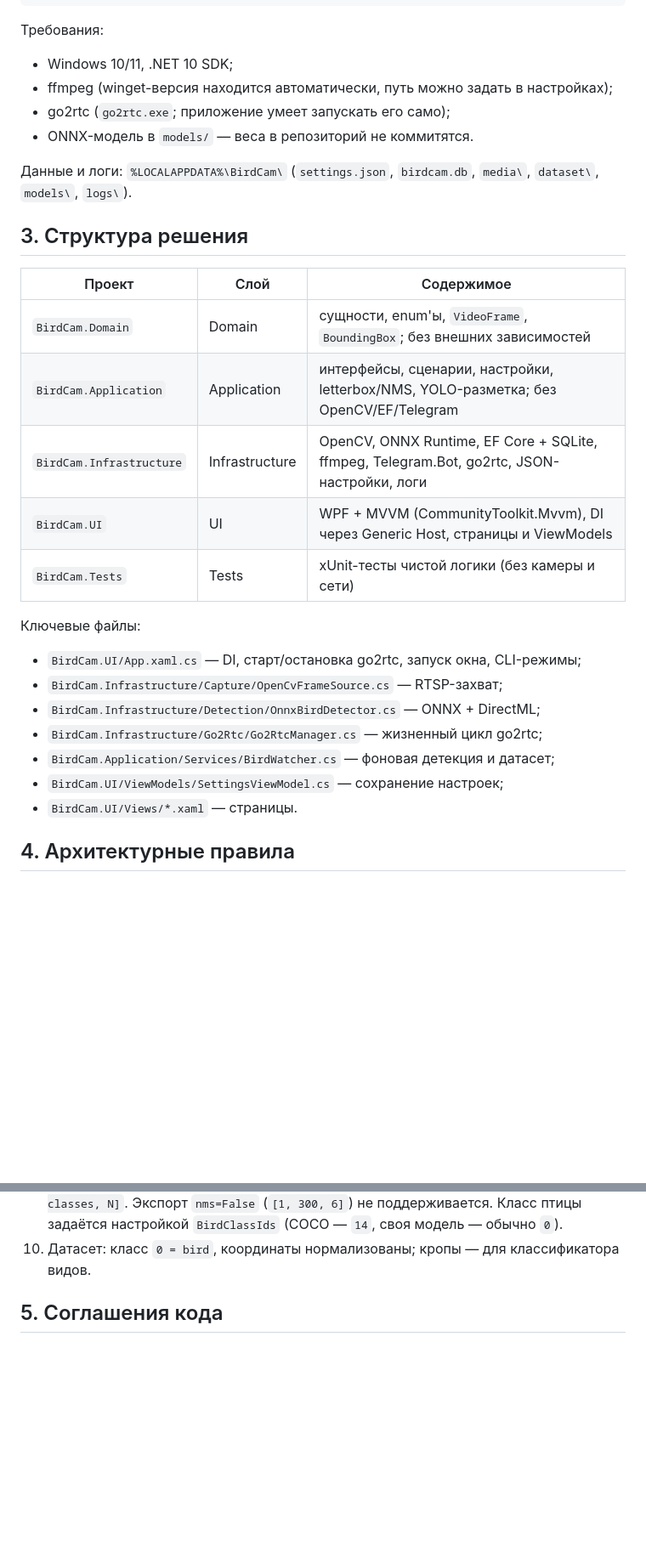
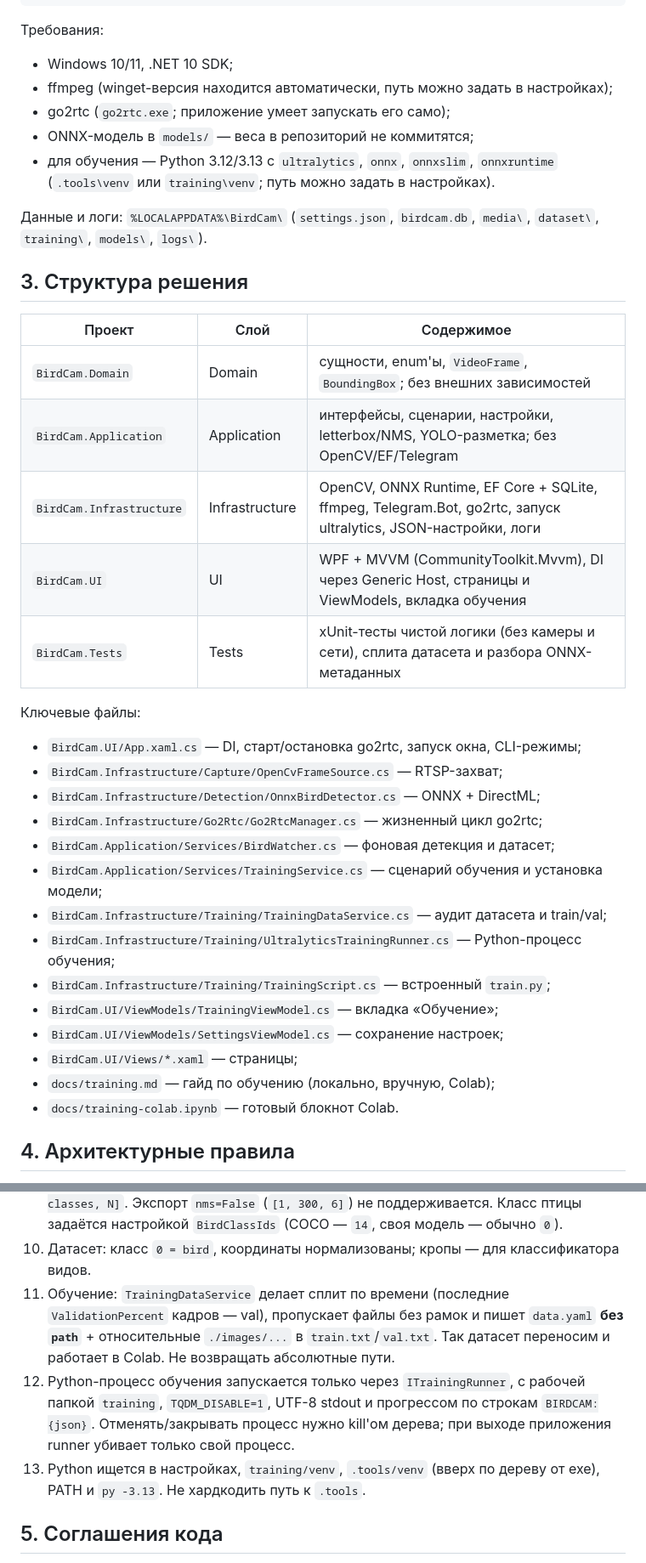
Before and after one commit to ilya1004/BirdCam, a Markdown page: AGENTS.md, 2 parts joined by grey strips. Shown at 85% size. Rendered like a GitHub page; blank space fills up the shorter version.

```diff
--- a/AGENTS.md
+++ b/AGENTS.md
@@ -30,10 +32,12 @@ dotnet run --project BirdCam.UI
 - Windows 10/11, .NET 10 SDK;
 - ffmpeg (winget-версия находится автоматически, путь можно задать в настройках);
 - go2rtc (`go2rtc.exe`; приложение умеет запускать его само);
-- ONNX-модель в `models/` — веса в репозиторий не коммитятся.
+- ONNX-модель в `models/` — веса в репозиторий не коммитятся;
+- для обучения — Python 3.12/3.13 с `ultralytics`, `onnx`, `onnxslim`, `onnxruntime`
+  (`.tools\venv` или `training\venv`; путь можно задать в настройках).
 
 Данные и логи: `%LOCALAPPDATA%\BirdCam\`
-(`settings.json`, `birdcam.db`, `media\`, `dataset\`, `models\`, `logs\`).
+(`settings.json`, `birdcam.db`, `media\`, `dataset\`, `training\`, `models\`, `logs\`).
 
 ## 3. Структура решения
 
@@ -41,9 +45,9 @@ dotnet run --project BirdCam.UI
 |---|---|---|
 | `BirdCam.Domain` | Domain | сущности, enum'ы, `VideoFrame`, `BoundingBox`; без внешних зависимостей |
 | `BirdCam.Application` | Application | интерфейсы, сценарии, настройки, letterbox/NMS, YOLO-разметка; без OpenCV/EF/Telegram |
-| `BirdCam.Infrastructure` | Infrastructure | OpenCV, ONNX Runtime, EF Core + SQLite, ffmpeg, Telegram.Bot, go2rtc, JSON-настройки, логи |
-| `BirdCam.UI` | UI | WPF + MVVM (CommunityToolkit.Mvvm), DI через Generic Host, страницы и ViewModels |
-| `BirdCam.Tests` | Tests | xUnit-тесты чистой логики (без камеры и сети) |
+| `BirdCam.Infrastructure` | Infrastructure | OpenCV, ONNX Runtime, EF Core + SQLite, ffmpeg, Telegram.Bot, go2rtc, запуск ultralytics, JSON-настройки, логи |
+| `BirdCam.UI` | UI | WPF + MVVM (CommunityToolkit.Mvvm), DI через Generic Host, страницы и ViewModels, вкладка обучения |
+| `BirdCam.Tests` | Tests | xUnit-тесты чистой логики (без камеры и сети), сплита датасета и разбора ONNX-метаданных |
 
 Ключевые файлы:
 
@@ -52,8 +56,15 @@ dotnet run --project BirdCam.UI
 - `BirdCam.Infrastructure/Detection/OnnxBirdDetector.cs` — ONNX + DirectML;
 - `BirdCam.Infrastructure/Go2Rtc/Go2RtcManager.cs` — жизненный цикл go2rtc;
 - `BirdCam.Application/Services/BirdWatcher.cs` — фоновая детекция и датасет;
+- `BirdCam.Application/Services/TrainingService.cs` — сценарий обучения и установка модели;
+- `BirdCam.Infrastructure/Training/TrainingDataService.cs` — аудит датасета и train/val;
+- `BirdCam.Infrastructure/Training/UltralyticsTrainingRunner.cs` — Python-процесс обучения;
+- `BirdCam.Infrastructure/Training/TrainingScript.cs` — встроенный `train.py`;
+- `BirdCam.UI/ViewModels/TrainingViewModel.cs` — вкладка «Обучение»;
 - `BirdCam.UI/ViewModels/SettingsViewModel.cs` — сохранение настроек;
-- `BirdCam.UI/Views/*.xaml` — страницы.
+- `BirdCam.UI/Views/*.xaml` — страницы;
+- `docs/training.md` — гайд по обучению (локально, вручную, Colab);
+- `docs/training-colab.ipynb` — готовый блокнот Colab.
 
 ## 4. Архитектурные правила
 
@@ -76,6 +87,16 @@ dotnet run --project BirdCam.UI
    `[1, 4 + classes, N]`. Экспорт `nms=False` (`[1, 300, 6]`) не поддерживается.
    Класс птицы задаётся настройкой `BirdClassIds` (COCO — `14`, своя модель — обычно `0`).
 10. Датасет: класс `0 = bird`, координаты нормализованы; кропы — для классификатора видов.
+11. Обучение: `TrainingDataService` делает сплит по времени (последние
+    `ValidationPercent` кадров — val), пропускает файлы без рамок и пишет
+    `data.yaml` **без `path`** + относительные `./images/...` в `train.txt`/`val.txt`.
+    Так датасет переносим и работает в Colab. Не возвращать абсолютные пути.
+12. Python-процесс обучения запускается только через `ITrainingRunner`, с рабочей
+    папкой `training`, `TQDM_DISABLE=1`, UTF-8 stdout и прогрессом по строкам
+    `BIRDCAM:{json}`. Отменять/закрывать процесс нужно kill'ом дерева; при выходе
+    приложения runner убивает только свой процесс.
+13. Python ищется в настройках, `training/venv`, `.tools/venv` (вверх по дереву
+    от exe), PATH и `py -3.13`. Не хардкодить путь к `.tools`.
 
 ## 5. Соглашения кода
 
```
Also changed, not shown: other parts of AGENTS.md (+27 -3 lines), README.md (+21 -11 lines), docs/training.md (added, +212 -0 lines), docs/training.png (added), 1 other file.
